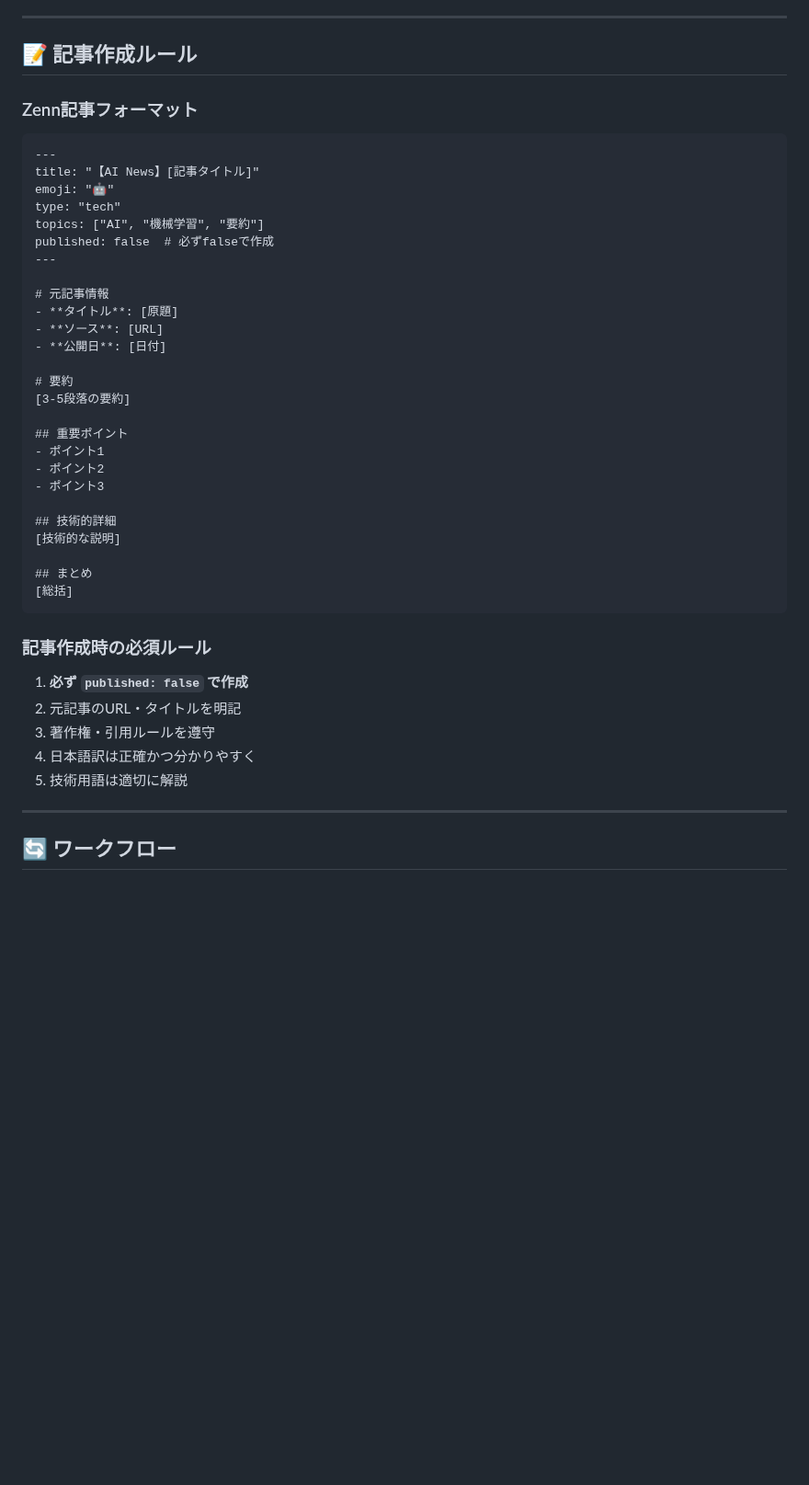
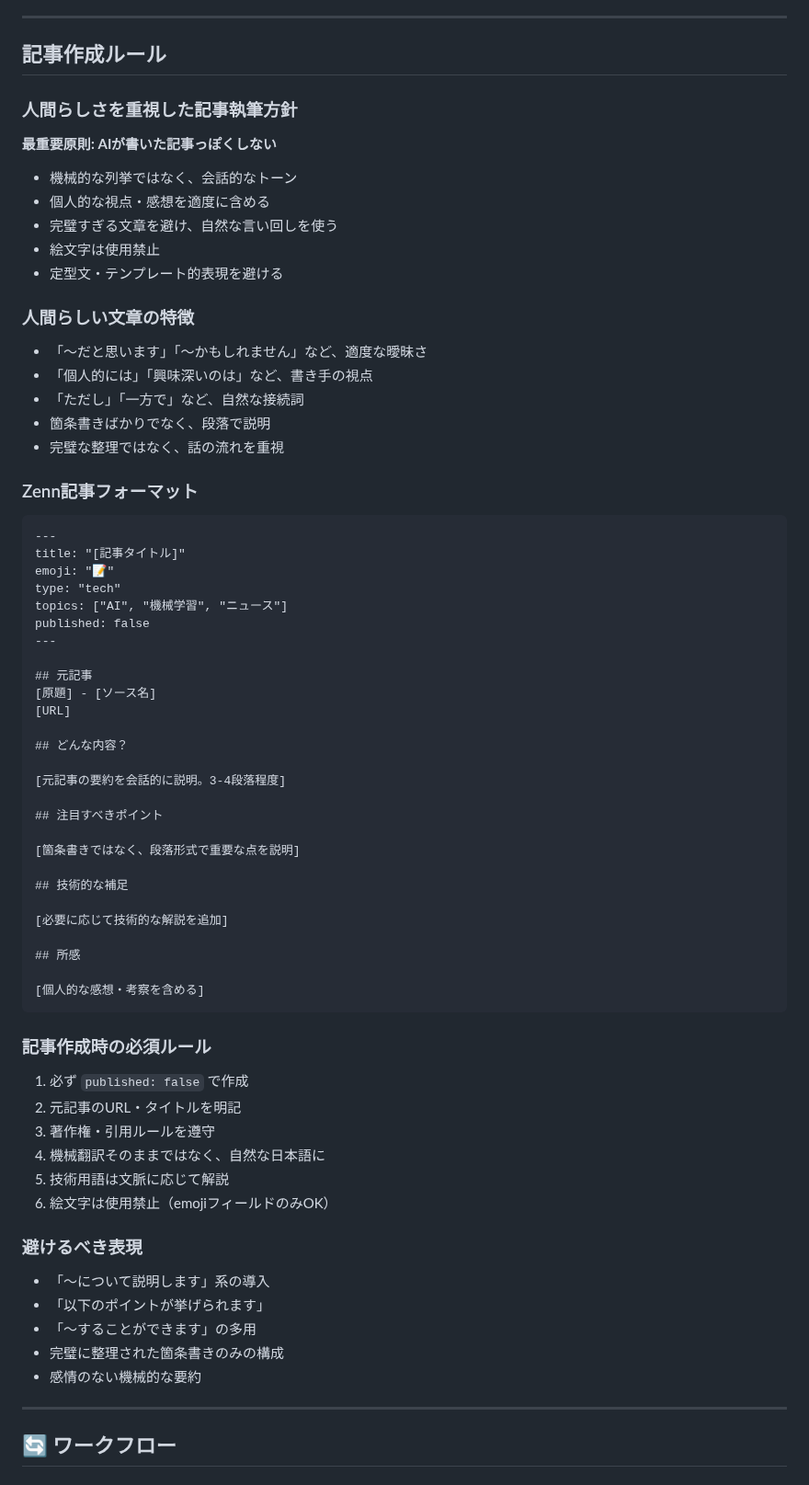
Before and after one commit to Tenormusica2024/zenn-ai-news, a Markdown page: prompts/ZENN_AI_NEWS_RULES.md, the part around one of its changes. Shown at 92% size. Drawn GitHub-style; blank space fills up the shorter version.

````diff
--- a/prompts/ZENN_AI_NEWS_RULES.md
+++ b/prompts/ZENN_AI_NEWS_RULES.md
@@ -40,44 +69,70 @@
 
 ---
 
-## 📝 記事作成ルール
+## 記事作成ルール
+
+### 人間らしさを重視した記事執筆方針
+
+**最重要原則: AIが書いた記事っぽくしない**
+
+- 機械的な列挙ではなく、会話的なトーン
+- 個人的な視点・感想を適度に含める
+- 完璧すぎる文章を避け、自然な言い回しを使う
+- 絵文字は使用禁止
+- 定型文・テンプレート的表現を避ける
+
+### 人間らしい文章の特徴
+- 「〜だと思います」「〜かもしれません」など、適度な曖昧さ
+- 「個人的には」「興味深いのは」など、書き手の視点
+- 「ただし」「一方で」など、自然な接続詞
+- 箇条書きばかりでなく、段落で説明
+- 完璧な整理ではなく、話の流れを重視
 
 ### Zenn記事フォーマット
 ```markdown
 ---
-title: "【AI News】[記事タイトル]"
-emoji: "🤖"
+title: "[記事タイトル]"
+emoji: "📝"
 type: "tech"
-topics: ["AI", "機械学習", "要約"]
-published: false  # 必ずfalseで作成
+topics: ["AI", "機械学習", "ニュース"]
+published: false
 ---
 
-# 元記事情報
-- **タイトル**: [原題]
-- **ソース**: [URL]
-- **公開日**: [日付]
+## 元記事
+[原題] - [ソース名]
+[URL]
 
-# 要約
-[3-5段落の要約]
+## どんな内容？
 
-## 重要ポイント
-- ポイント1
-- ポイント2
-- ポイント3
+[元記事の要約を会話的に説明。3-4段落程度]
 
-## 技術的詳細
-[技術的な説明]
+## 注目すべきポイント
 
-## まとめ
-[総括]
+[箇条書きではなく、段落形式で重要な点を説明]
+
+## 技術的な補足
+
+[必要に応じて技術的な解説を追加]
+
+## 所感
+
+[個人的な感想・考察を含める]
 ```
 
 ### 記事作成時の必須ルール
-1. **必ず `published: false` で作成**
+1. 必ず `published: false` で作成
 2. 元記事のURL・タイトルを明記
 3. 著作権・引用ルールを遵守
-4. 日本語訳は正確かつ分かりやすく
-5. 技術用語は適切に解説
+4. 機械翻訳そのままではなく、自然な日本語に
+5. 技術用語は文脈に応じて解説
+6. 絵文字は使用禁止（emojiフィールドのみOK）
+
+### 避けるべき表現
+- 「〜について説明します」系の導入
+- 「以下のポイントが挙げられます」
+- 「〜することができます」の多用
+- 完璧に整理された箇条書きのみの構成
+- 感情のない機械的な要約
 
 ---
 
````
Also changed, not shown: other parts of prompts/ZENN_AI_NEWS_RULES.md (+53 -24 lines).
